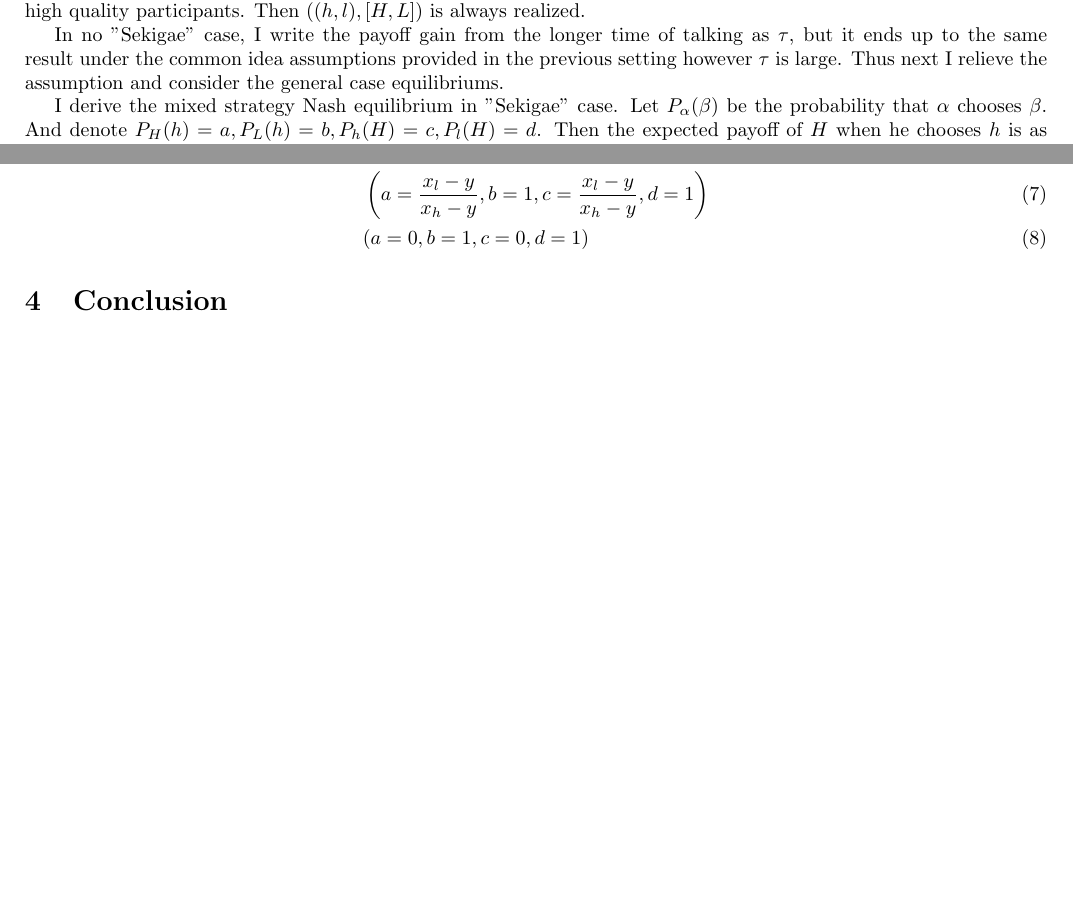
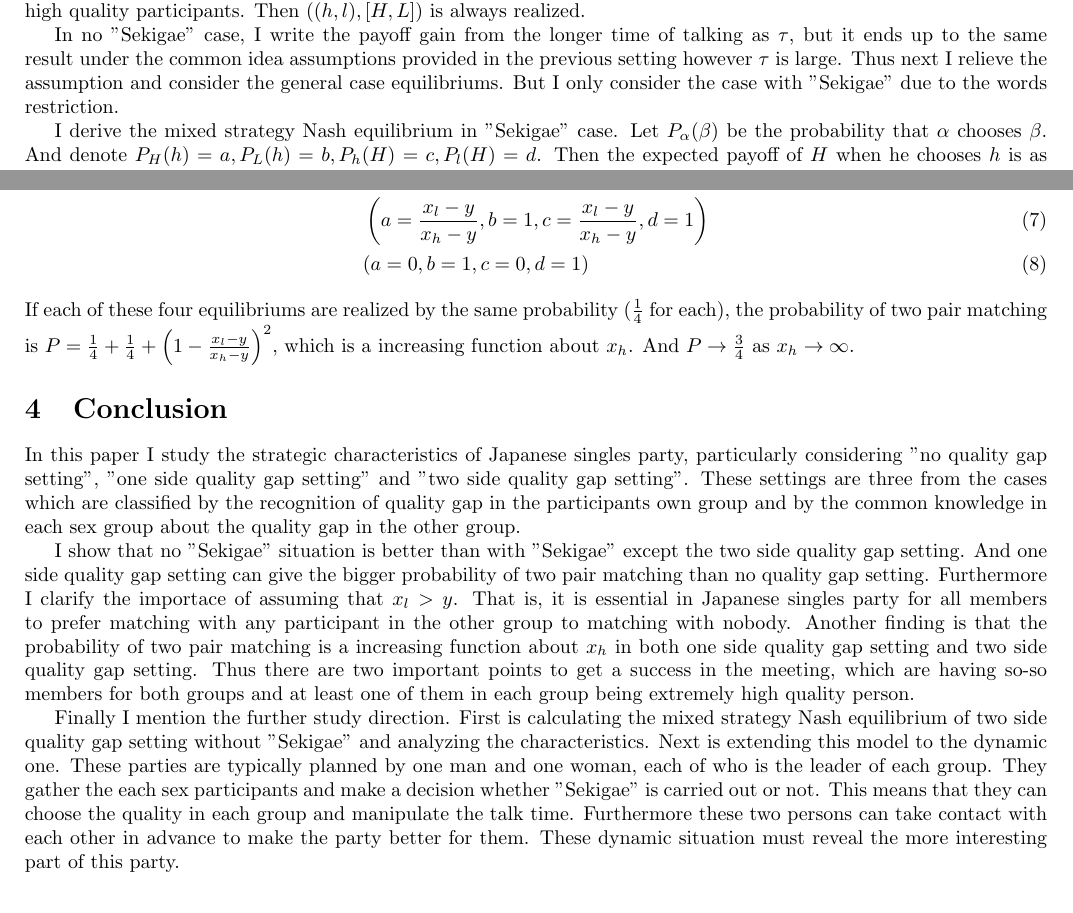
Before and after one commit to keiikegami/tex-files, a LaTeX document (termpaper.tex): two parts of pages 4 and 5 of 5, joined at a grey line, cut so that both start at the same text. Compiled offline with pdfLaTeX.

Commit message:
no message

```diff
--- a/termpaper.tex
+++ b/termpaper.tex
@@ -181,7 +181,7 @@ The most important point of this paper is the definition of the success of this
 	Let $x_h > x_l > y$.
 	This matrix is the left upper part of table 5. And in this situation choosing the low quality dominates the other choice for both of them. Then $((h, l), [H, L])$ is always achieved as a whole. This means the probability of two matching is 1. Furthermore I get the same result under another assumption, which is "Low quality persons can not match with High quality persons, so should choose Low quality persons". In this situation The payoff matrix can be simplified like the previous one and choosing high quality dominates choosing low quality for the two high quality participants. Then $((h, l), [H, L])$ is always realized.
 	\par
-	In no "Sekigae" case, I write the payoff gain from the longer time of talking as $\tau$, but it ends up to the same result under the common idea assumptions provided in the previous setting however $\tau$ is large. Thus next I relieve the assumption and consider the general case equilibriums.
+	In no "Sekigae" case, I write the payoff gain from the longer time of talking as $\tau$, but it ends up to the same result under the common idea assumptions provided in the previous setting however $\tau$ is large. Thus next I relieve the assumption and consider the general case equilibriums. But I only consider the case with "Sekigae" due to the words restriction.
 	\par
 	I derive the mixed strategy Nash equilibrium in "Sekigae" case. Let $P_\alpha(\beta)$ be the probability that $\alpha$ chooses $\beta$. And denote $P_H(h) = a, P_L(h) = b, P_h(H) = c, P_l(H) = d$. Then the expected payoff of $H$ when he chooses $h$ is as follows.
 	\begin{align}
@@ -232,11 +232,16 @@ The most important point of this paper is the definition of the success of this
 	&\left(a = \frac{x_l - y}{x_h - y}, b = 1, c = \frac{x_l - y}{x_h - y}, d = 1 \right)\\
 	&(a = 0, b = 1, c = 0, d = 1)
 	\end{align}
-
-
-
-
+	If each of these four equilibriums are realized by the same probability ($\frac{1}{4}$ for each), the probability of two pair matching is $P = \frac{1}{4} + \frac{1}{4} + \left( 1 - \frac{x_l - y}{x_h - y} \right)^2$, which is a increasing function about $x_h$. And $P \to \frac{3}{4}$ as $x_h \to \infty$.
 
 \section{Conclusion}
+\par
+In this paper I study the strategic characteristics of Japanese singles party, particularly considering "no quality gap setting", "one side quality gap setting" and "two side quality gap setting". These settings are three from the cases which are classified by the recognition of quality gap in the participants own group and by the common knowledge in each sex group about the quality gap in the other group.
+\par
+I show that no "Sekigae" situation is better than with "Sekigae" except the two side quality gap setting. And one side quality gap setting can give the bigger probability of two pair matching than no quality gap setting. Furthermore I clarify the importace of assuming that $x_l > y$. That is, it is essential in Japanese singles party for all members to prefer matching with any participant in the other group to matching with nobody.
+Another finding is that the probability of two pair matching is a increasing function about $x_h$ in both one side quality gap setting and two side quality gap setting.
+Thus there are two important points to get a success in the meeting, which are having so-so members for both groups and at least one of them in each group being extremely high quality person.
+\par
+Finally I mention the further study direction. First is calculating the mixed strategy Nash equilibrium of two side quality gap setting without "Sekigae" and analyzing the characteristics. Next is extending this model to the dynamic one. These parties are typically planned by one man and one woman, each of who is the leader of each group. They gather the each sex participants and make a decision whether "Sekigae" is carried out or not. This means that they can choose the quality in each group and manipulate the talk time. Furthermore these two persons can take contact with each other in advance to make the party better for them. These dynamic situation must reveal the more interesting part of this party.
 
 \end{document}
```
Also changed, not shown: termpaper.pdf.
